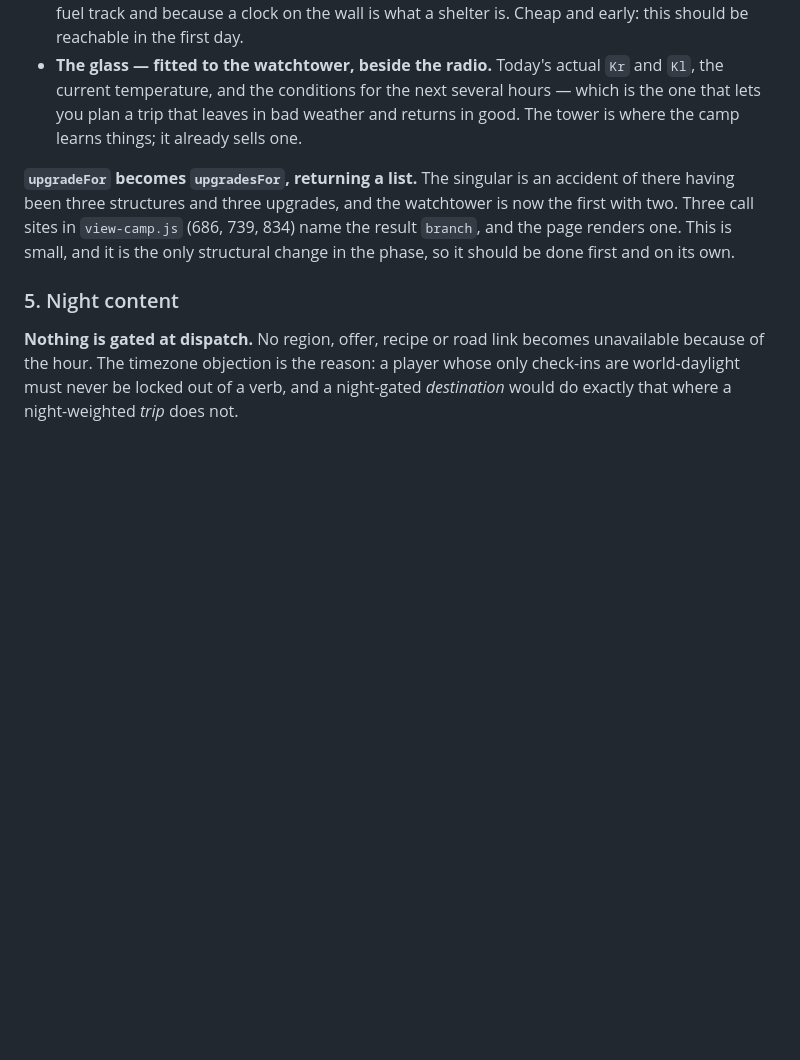
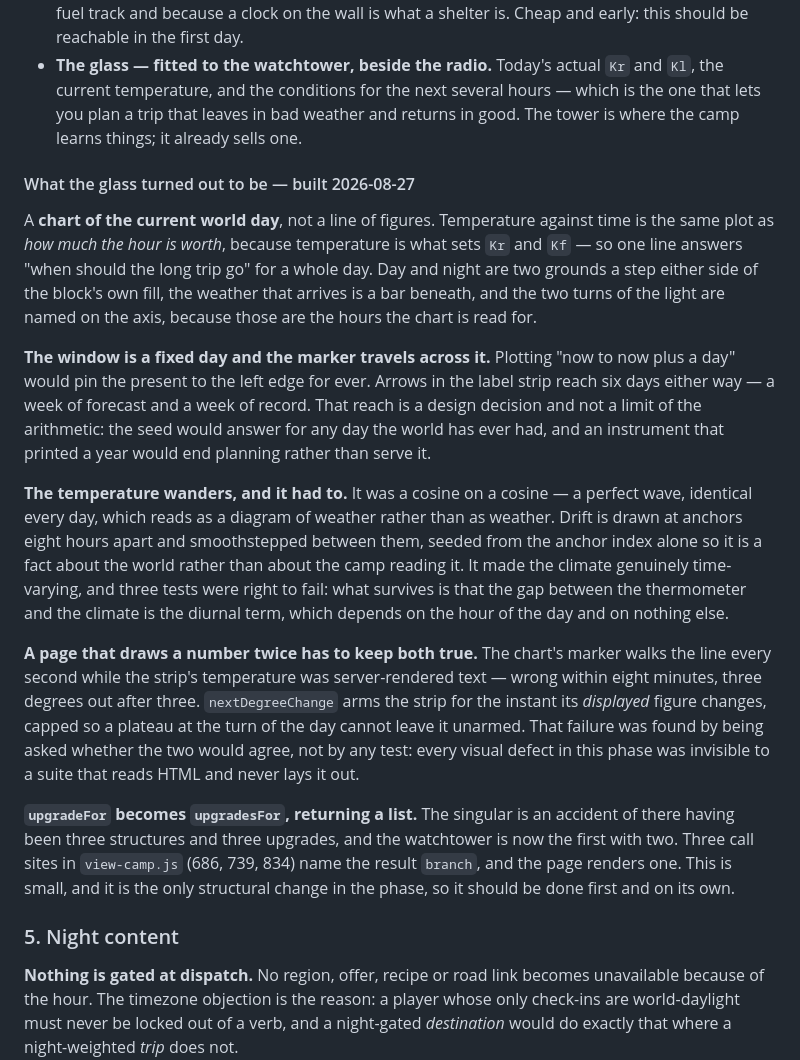
Before and after one commit to Hansert2/wasteland, a Markdown page: docs/PLAN.md, the part around the change. Rendered like a GitHub page; blank space fills up the shorter version.

Commit message:
Record what the glass turned out to be
The design said it would sell "the temperature, and what the next few hours hold". What
it wanted was a chart, a wandering temperature, and a second alarm — none of which the
section predicted, and the reasoning for each is worth more than the sentence it
replaces.

Also written down, because it is the pattern of the whole phase: every visual defect
here was invisible to the suite. A grid item placed into the rail's cell, a class that
is hidden on desktop, a frozen clock, a strip three degrees out beside a chart drawn
from the same function — all of them rendered, validated, and passed. The instrument
was somebody looking at the page.

Co-Authored-By: Claude Opus 5 <noreply@anthropic.com>

```diff
--- a/docs/PLAN.md
+++ b/docs/PLAN.md
@@ -2263,6 +2263,38 @@ that changes nothing in the simulation and sells one fact. Two more of those:
   one that lets you plan a trip that leaves in bad weather and returns in good. The tower
   is where the camp learns things; it already sells one.
 
+#### What the glass turned out to be — built 2026-08-27
+
+A **chart of the current world day**, not a line of figures. Temperature against time is
+the same plot as *how much the hour is worth*, because temperature is what sets `Kr` and
+`Kf` — so one line answers "when should the long trip go" for a whole day. Day and night
+are two grounds a step either side of the block's own fill, the weather that arrives is a
+bar beneath, and the two turns of the light are named on the axis, because those are the
+hours the chart is read for.
+
+**The window is a fixed day and the marker travels across it.** Plotting "now to now plus
+a day" would pin the present to the left edge for ever. Arrows in the label strip reach
+six days either way — a week of forecast and a week of record. That reach is a design
+decision and not a limit of the arithmetic: the seed would answer for any day the world
+has ever had, and an instrument that printed a year would end planning rather than serve
+it.
+
+**The temperature wanders, and it had to.** It was a cosine on a cosine — a perfect wave,
+identical every day, which reads as a diagram of weather rather than as weather. Drift is
+drawn at anchors eight hours apart and smoothstepped between them, seeded from the anchor
+index alone so it is a fact about the world rather than about the camp reading it. It made
+the climate genuinely time-varying, and three tests were right to fail: what survives is
+that the gap between the thermometer and the climate is the diurnal term, which depends on
+the hour of the day and on nothing else.
+
+**A page that draws a number twice has to keep both true.** The chart's marker walks the
+line every second while the strip's temperature was server-rendered text — wrong within
+eight minutes, three degrees out after three. `nextDegreeChange` arms the strip for the
+instant its *displayed* figure changes, capped so a plateau at the turn of the day cannot
+leave it unarmed. That failure was found by being asked whether the two would agree, not
+by any test: every visual defect in this phase was invisible to a suite that reads HTML
+and never lays it out.
+
 **`upgradeFor` becomes `upgradesFor`, returning a list.** The singular is an accident of
 there having been three structures and three upgrades, and the watchtower is now the first
 with two. Three call sites in `view-camp.js` (686, 739, 834) name the result `branch`, and
```
